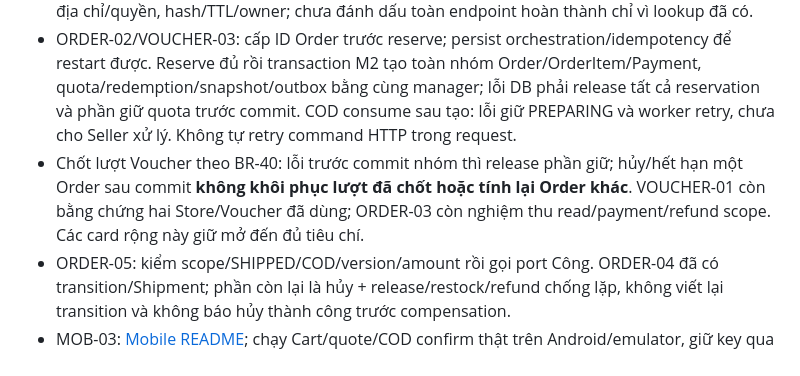
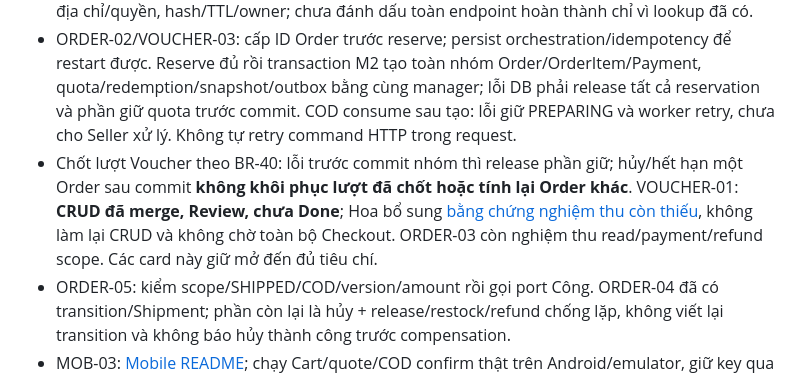
Before and after one commit to embetapbay123/PBL6, a Markdown page: docs/implementation/week2.md, the part around the change. Drawn GitHub-style.

Commit message:
docs: clarify Store Voucher acceptance and remaining work

```diff
--- a/docs/implementation/week2.md
+++ b/docs/implementation/week2.md
@@ -68,7 +68,7 @@ Cập nhật 07/10: [bàn giao toàn phần độc lập](cong-independent-hando
 - Đọc [Order](../../backend/commerce-service/src/order/README.md), [quote store](../../backend/commerce-service/src/order/quote-store.ts), [Voucher](../../backend/commerce-service/src/voucher/README.md). Không sửa lại Cart CRUD đã bàn giao.
 - ORDER-01: M3 context đã trên main qua #87. Chạy quote từ Cart thật, kiểm snapshot/address/Store shipping/version và voucher stacking/phân bổ. Kiểm thay đổi giá/tồn/địa chỉ/quyền, hash/TTL/owner; chưa đánh dấu toàn endpoint hoàn thành chỉ vì lookup đã có.
 - ORDER-02/VOUCHER-03: cấp ID Order trước reserve; persist orchestration/idempotency để restart được. Reserve đủ rồi transaction M2 tạo toàn nhóm Order/OrderItem/Payment, quota/redemption/snapshot/outbox bằng cùng manager; lỗi DB phải release tất cả reservation và phần giữ quota trước commit. COD consume sau tạo: lỗi giữ PREPARING và worker retry, chưa cho Seller xử lý. Không tự retry command HTTP trong request.
-- Chốt lượt Voucher theo BR-40: lỗi trước commit nhóm thì release phần giữ; hủy/hết hạn một Order sau commit **không khôi phục lượt đã chốt hoặc tính lại Order khác**. VOUCHER-01 còn bằng chứng hai Store/Voucher đã dùng; ORDER-03 còn nghiệm thu read/payment/refund scope. Các card rộng này giữ mở đến đủ tiêu chí.
+- Chốt lượt Voucher theo BR-40: lỗi trước commit nhóm thì release phần giữ; hủy/hết hạn một Order sau commit **không khôi phục lượt đã chốt hoặc tính lại Order khác**. VOUCHER-01: **CRUD đã merge, Review, chưa Done**; Hoa bổ sung [bằng chứng nghiệm thu còn thiếu](voucher-01-acceptance.md), không làm lại CRUD và không chờ toàn bộ Checkout. ORDER-03 còn nghiệm thu read/payment/refund scope. Các card này giữ mở đến đủ tiêu chí.
 - ORDER-05: kiểm scope/SHIPPED/COD/version/amount rồi gọi port Công. ORDER-04 đã có transition/Shipment; phần còn lại là hủy + release/restock/refund chống lặp, không viết lại transition và không báo hủy thành công trước compensation.
 - MOB-03: [Mobile README](../../mobile/README.md); chạy Cart/quote/COD confirm thật trên Android/emulator, giữ key qua retry cùng attempt và lấy quote mới khi 409. MOB-01/02 và report còn phạm vi riêng; không đóng bằng widget mock hoặc dependency vừa merge.
 
```
Also changed, not shown: docs/implementation/task-assignment.md (+1 -1 lines), docs/implementation/voucher-01-acceptance.md (added, +22 -0 lines).
